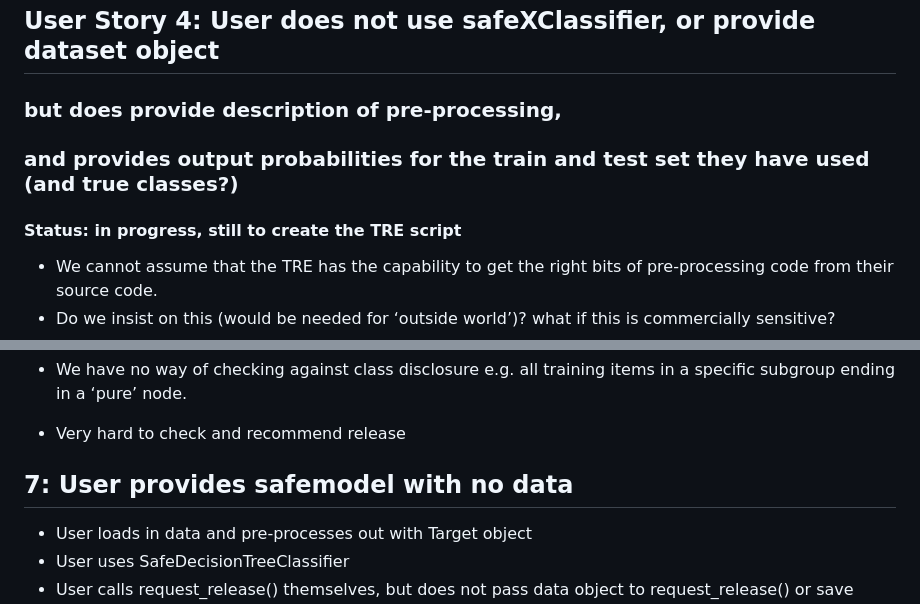
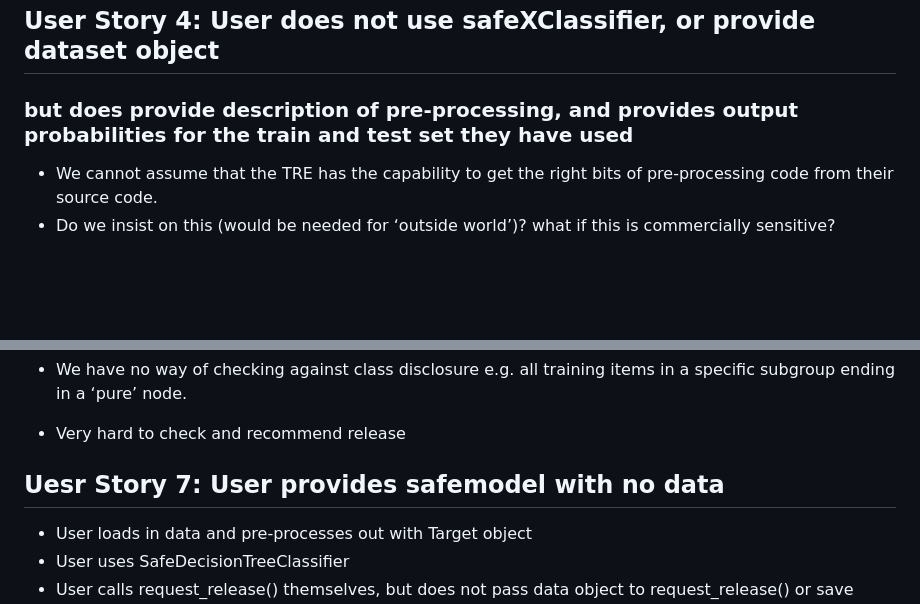
Before and after one commit to AI-SDC/SACRO-ML, a Markdown page: user_stories/README.md, 2 parts joined by grey strips. GitHub-like rendering; blank space fills up the shorter version.

```diff
--- a/user_stories/README.md
+++ b/user_stories/README.md
@@ -29,9 +55,7 @@
    - NB this assumes their classifier outputs probabilities.
 
 ## User Story 4: User does not use safeXClassifier, or provide dataset object
-### but does provide description of pre-processing,
-### and provides output probabilities for the train and test set they have used (and true classes?)
-#### Status: in progress, still to create the TRE script
+### but does provide description of pre-processing, and provides output probabilities for the train and test set they have used
 - We cannot assume that the TRE has the capability to get the right bits of pre-processing code from their source code.
 - Do we insist on this (would be needed for ‘outside world’)? what if this is commercially sensitive?
 - TRE can in theory run LIRA and worst-case but not attribute inference attacks.
@@ -71,7 +95,7 @@
 
 - Very hard to check and recommend release
 
-## 7: User provides safemodel with no data
+## Uesr Story 7: User provides safemodel with no data
 - User loads in data and pre-processes out with Target object
 - User uses SafeDecisionTreeClassifier
 - User calls request_release() themselves, but does not pass data object to request_release() or save processed form of data.
```
Also changed, not shown: other parts of user_stories/README.md (+28 -2 lines), user_stories/user_stories_flow_chart.drawio.png (added).
